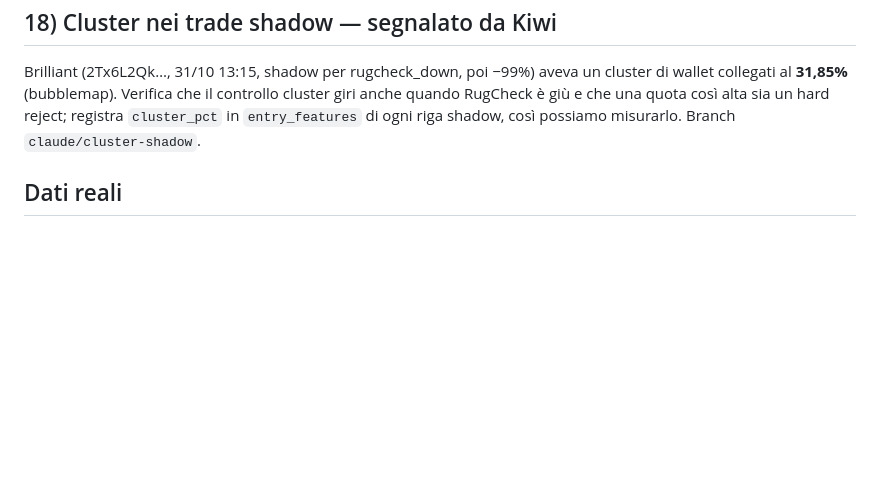
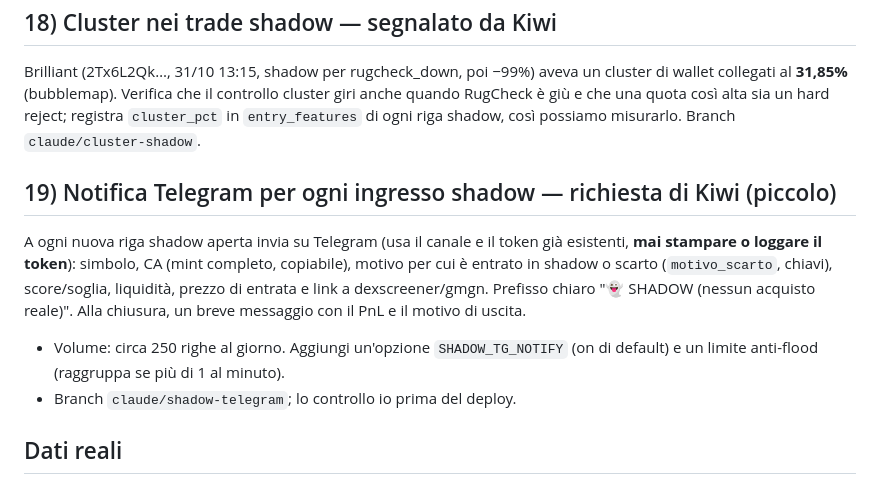
Before and after one commit to omarfaria01-bit/desk-memecoin, a Markdown page: memebot/docs/claude_tasks.md, the part around the change. GitHub-like rendering; blank space fills up the shorter version.

Commit message:
claude_tasks: 19 shadow telegram notify

```diff
--- a/memebot/docs/claude_tasks.md
+++ b/memebot/docs/claude_tasks.md
@@ -118,6 +118,11 @@ Token con nomi o loghi di aziende e personaggi famosi (es. LEGO, AMAZON, BEAST/M
 ## 18) Cluster nei trade shadow — segnalato da Kiwi
 Brilliant (2Tx6L2Qk…, 31/10 13:15, shadow per rugcheck_down, poi −99%) aveva un cluster di wallet collegati al **31,85%** (bubblemap). Verifica che il controllo cluster giri anche quando RugCheck è giù e che una quota così alta sia un hard reject; registra `cluster_pct` in `entry_features` di ogni riga shadow, così possiamo misurarlo. Branch `claude/cluster-shadow`.
 
+## 19) Notifica Telegram per ogni ingresso shadow — richiesta di Kiwi (piccolo)
+A ogni nuova riga shadow aperta invia su Telegram (usa il canale e il token già esistenti, **mai stampare o loggare il token**): simbolo, CA (mint completo, copiabile), motivo per cui è entrato in shadow o scarto (`motivo_scarto`, chiavi), score/soglia, liquidità, prezzo di entrata e link a dexscreener/gmgn. Prefisso chiaro "👻 SHADOW (nessun acquisto reale)". Alla chiusura, un breve messaggio con il PnL e il motivo di uscita.
+- Volume: circa 250 righe al giorno. Aggiungi un'opzione `SHADOW_TG_NOTIFY` (on di default) e un limite anti-flood (raggruppa se più di 1 al minuto).
+- Branch `claude/shadow-telegram`; lo controllo io prima del deploy.
+
 ## Dati reali
 
 - Il branch `data-snapshot` (cartella `data/`) contiene una copia notturna dei dati paper reali del bot (trade ombra, trade, equity, eventi, state, price_paths, prior, smart wallets, creator_seed, call Discord etichettate). Niente chiavi.
```
